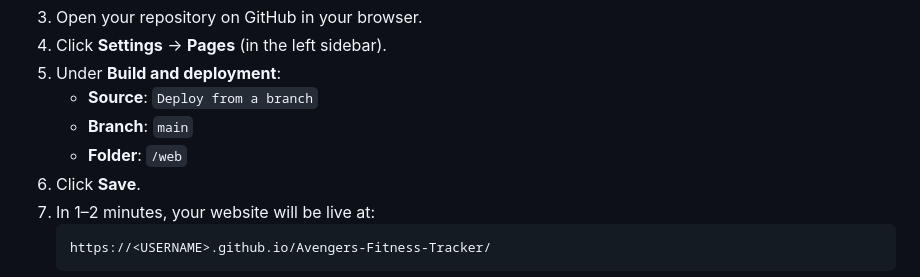
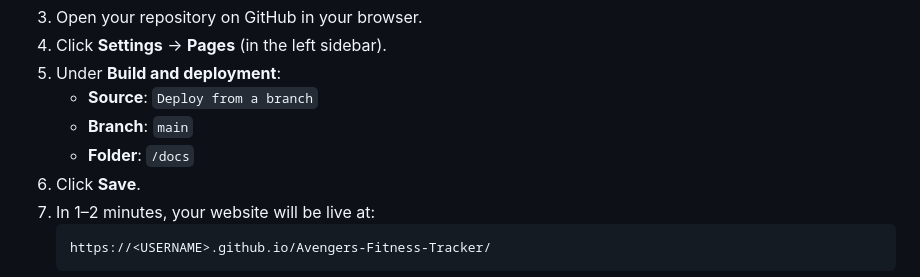
Before and after one commit to YugangGaurav/Avengers-Fitness-Tracker, a Markdown page: README.md, the part around the change. GitHub-like rendering.

Commit message:
Update deployment folder from '/web' to '/docs'

````diff
--- a/README.md
+++ b/README.md
@@ -87,7 +87,7 @@ The web version is designed specifically for immediate hosting on **GitHub Pages
 5. Under **Build and deployment**:
    - **Source**: `Deploy from a branch`
    - **Branch**: `main`
-   - **Folder**: `/web`
+   - **Folder**: `/docs`
 6. Click **Save**.
 7. In 1–2 minutes, your website will be live at:
    ```
````
